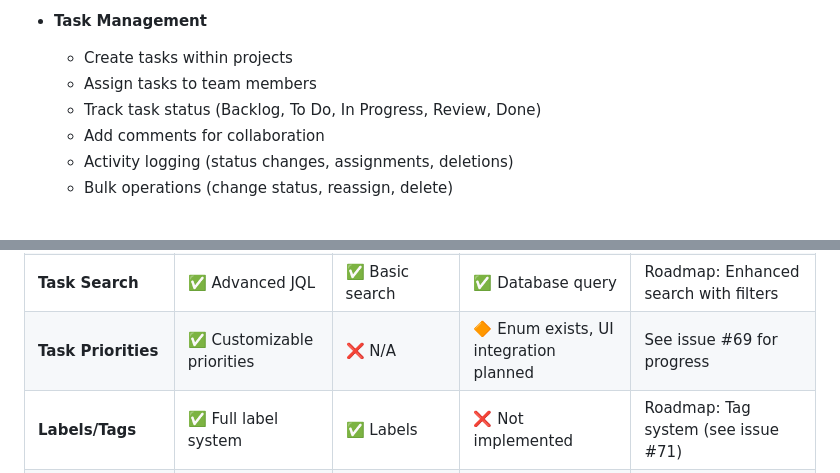
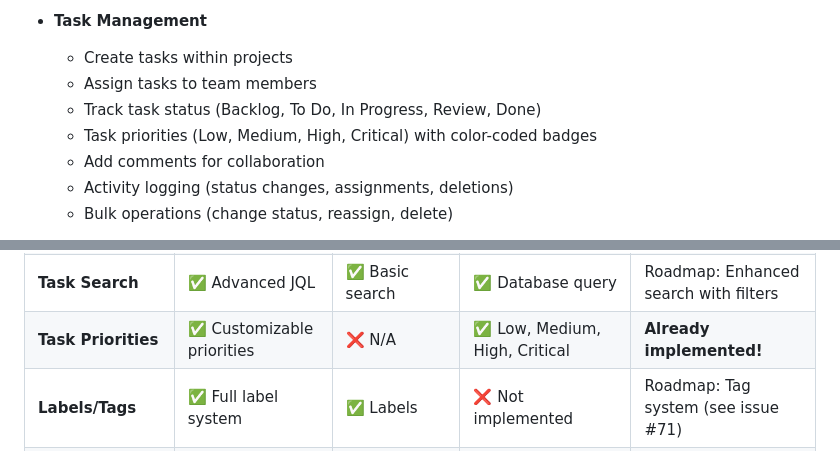
Before and after one commit to JuniYadi/filament-pm, a Markdown page: README.md, 2 parts joined by grey strips. Drawn GitHub-style.

Commit message:
docs: update README - Task Priorities already implemented
Closes #69

Task Priorities feature was already fully implemented but not
reflected in the README. Updated to show it as complete.

Implementation includes:
- Database column (enum: low, medium, high, critical)
- TaskPriority enum with translations and colors
- Priority field in task form (select with default 'low')
- Priority column in task table (color-coded badges)
- Priority filter in task list
- Full test coverage

This resolves issue #69 as the feature was already implemented
and just needed documentation update.

```diff
--- a/README.md
+++ b/README.md
@@ -24,6 +24,7 @@ A self-hosted project management and documentation platform built as a lightweig
   - Create tasks within projects
   - Assign tasks to team members
   - Track task status (Backlog, To Do, In Progress, Review, Done)
+  - Task priorities (Low, Medium, High, Critical) with color-coded badges
   - Add comments for collaboration
   - Activity logging (status changes, assignments, deletions)
   - Bulk operations (change status, reassign, delete)
@@ -57,7 +58,7 @@ A self-hosted project management and documentation platform built as a lightweig
 | **Task Dependencies** | ✅ Blocking/linked issues | ❌ N/A | ❌ Not implemented | Roadmap: Task dependencies |
 | **Kanban Board** | ✅ Per-project Kanban | ❌ N/A | ✅ Per-project + Global Kanban | **Filament PM advantage**: Global view across all projects |
 | **Task Search** | ✅ Advanced JQL | ✅ Basic search | ✅ Database query | Roadmap: Enhanced search with filters |
-| **Task Priorities** | ✅ Customizable priorities | ❌ N/A | 🔶 Enum exists, UI integration planned | See issue #69 for progress |
+| **Task Priorities** | ✅ Customizable priorities | ❌ N/A | ✅ Low, Medium, High, Critical | **Already implemented!** |
 | **Labels/Tags** | ✅ Full label system | ✅ Labels | ❌ Not implemented | Roadmap: Tag system (see issue #71) |
 | **Task Comments** | ✅ Comments + mentions | ✅ Comments | ✅ Comments via RelationManager | Planned: Direct comments on task view |
 | **Attachments** | ✅ File attachments | ✅ Attachments | 🔶 Via documents | Can link documents to tasks |
```
